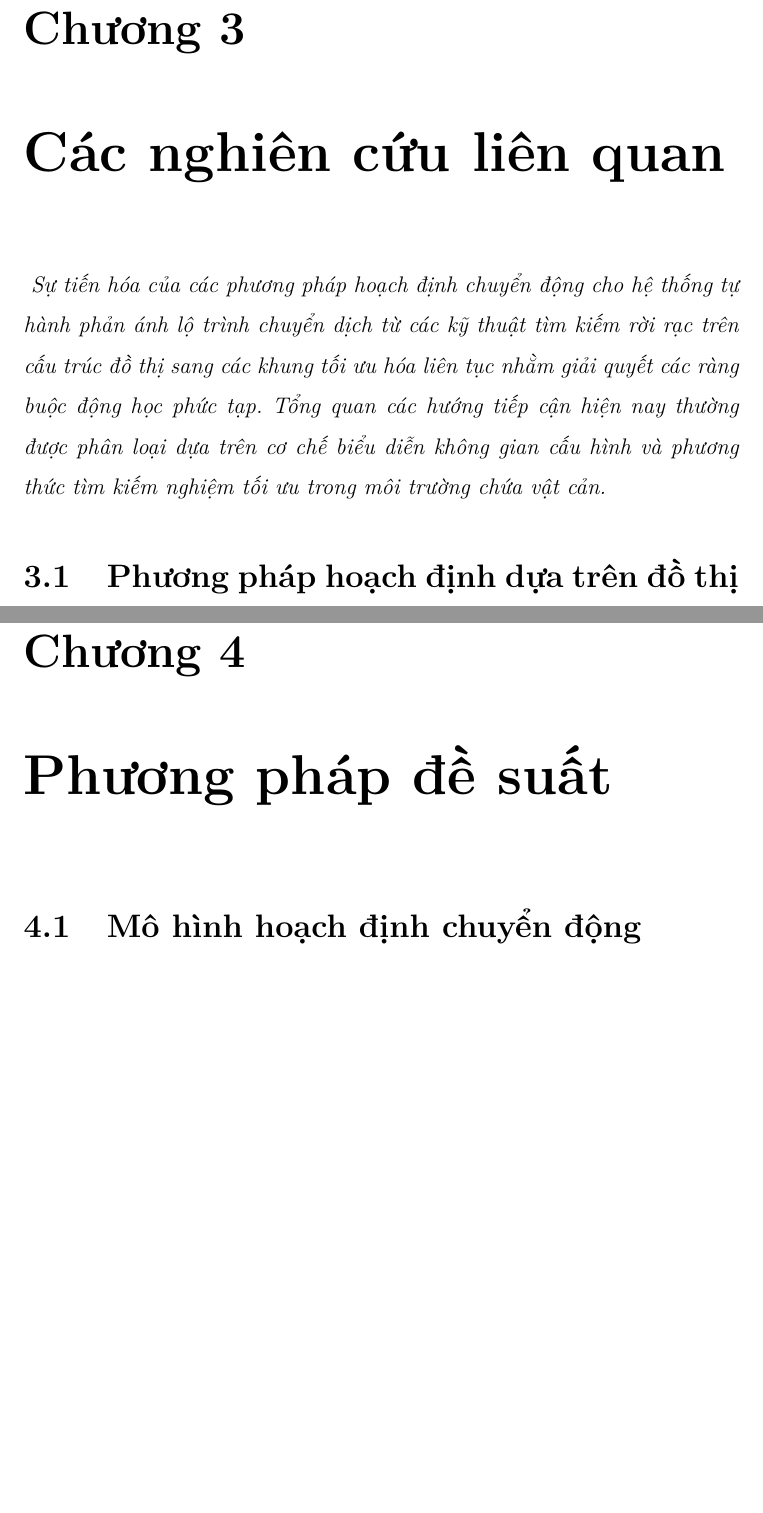
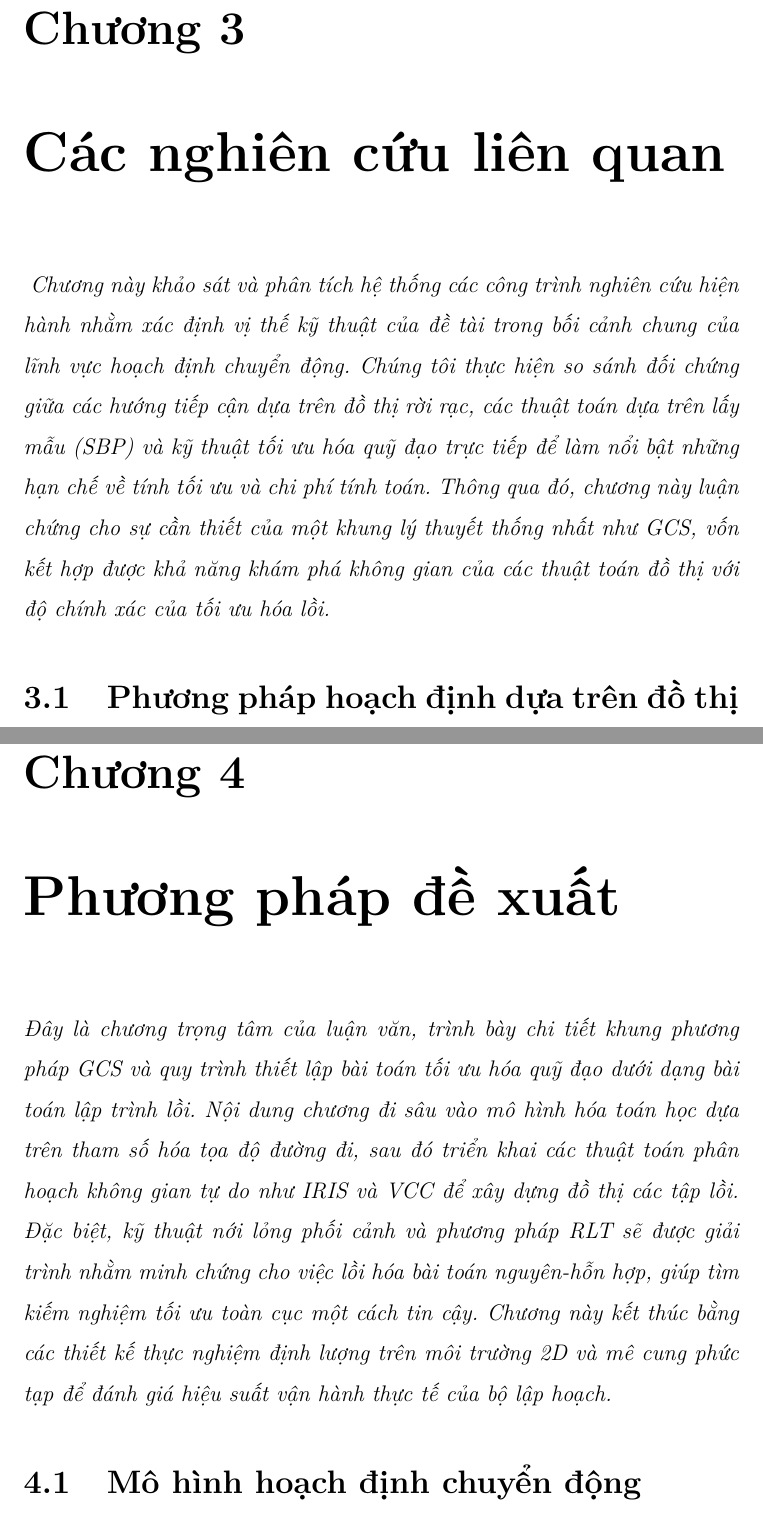
Before and after one commit to dang-khoa-2k4/Capstone-Project, a LaTeX thesis (Report Source/main.tex, which reads Report Source/experiments/main.tex, Report Source/related-work/main.tex): two parts of pages 32 and 36 of 88 before the commit and two parts of pages 33 and 37 of 89 after it, joined at a grey line, cut so that both start at the same text, the shorter picture padded with empty space. Compiled offline with pdfLaTeX.

Commit message:
Update chapter introductions and summaries in report
Revised the introductory and summary texts for the 'Phương pháp đề xuất', 'Các nghiên cứu liên quan', and 'Kiến thức nền tảng' chapters to provide clearer context, highlight technical contributions, and better position the proposed method within the field. These changes improve the clarity and depth of the report's narrative.

```diff
--- a/Report Source/experiments/main.tex
+++ b/Report Source/experiments/main.tex
@@ -1,6 +1,6 @@
-\chapter{Phương pháp đề suất}
+\chapter{Phương pháp đề xuất}
 
-% \textit{...}
+\textit{Đây là chương trọng tâm của luận văn, trình bày chi tiết khung phương pháp GCS và quy trình thiết lập bài toán tối ưu hóa quỹ đạo dưới dạng bài toán lập trình lồi. Nội dung chương đi sâu vào mô hình hóa toán học dựa trên tham số hóa tọa độ đường đi, sau đó triển khai các thuật toán phân hoạch không gian tự do như IRIS và VCC để xây dựng đồ thị các tập lồi. Đặc biệt, kỹ thuật nới lỏng phối cảnh và phương pháp RLT sẽ được giải trình nhằm minh chứng cho việc lồi hóa bài toán nguyên-hỗn hợp, giúp tìm kiếm nghiệm tối ưu toàn cục một cách tin cậy. Chương này kết thúc bằng các thiết kế thực nghiệm định lượng trên môi trường 2D và mê cung phức tạp để đánh giá hiệu suất vận hành thực tế của bộ lập hoạch.}
 
 \input{experiments/prb_statement}
 \input{experiments/cnx_decomp}
--- a/Report Source/related-work/main.tex
+++ b/Report Source/related-work/main.tex
@@ -1,7 +1,7 @@
 \chapter{Các nghiên cứu liên quan}
 % \hline
 \indent\textit{
-Sự tiến hóa của các phương pháp hoạch định chuyển động cho hệ thống tự hành phản ánh lộ trình chuyển dịch từ các kỹ thuật tìm kiếm rời rạc trên cấu trúc đồ thị sang các khung tối ưu hóa liên tục nhằm giải quyết các ràng buộc động học phức tạp. Tổng quan các hướng tiếp cận hiện nay thường được phân loại dựa trên cơ chế biểu diễn không gian cấu hình và phương thức tìm kiếm nghiệm tối ưu trong môi trường chứa vật cản.
+Chương này khảo sát và phân tích hệ thống các công trình nghiên cứu hiện hành nhằm xác định vị thế kỹ thuật của đề tài trong bối cảnh chung của lĩnh vực hoạch định chuyển động. Chúng tôi thực hiện so sánh đối chứng giữa các hướng tiếp cận dựa trên đồ thị rời rạc, các thuật toán dựa trên lấy mẫu (SBP) và kỹ thuật tối ưu hóa quỹ đạo trực tiếp để làm nổi bật những hạn chế về tính tối ưu và chi phí tính toán. Thông qua đó, chương này luận chứng cho sự cần thiết của một khung lý thuyết thống nhất như GCS, vốn kết hợp được khả năng khám phá không gian của các thuật toán đồ thị với độ chính xác của tối ưu hóa lồi.
 }
 
 
```
Also changed, not shown: Report Source/related-work/classic_method.tex (+1 -1 lines), Report Source/theoretical-background/main.tex (+1 -1 lines), 2 other files.
